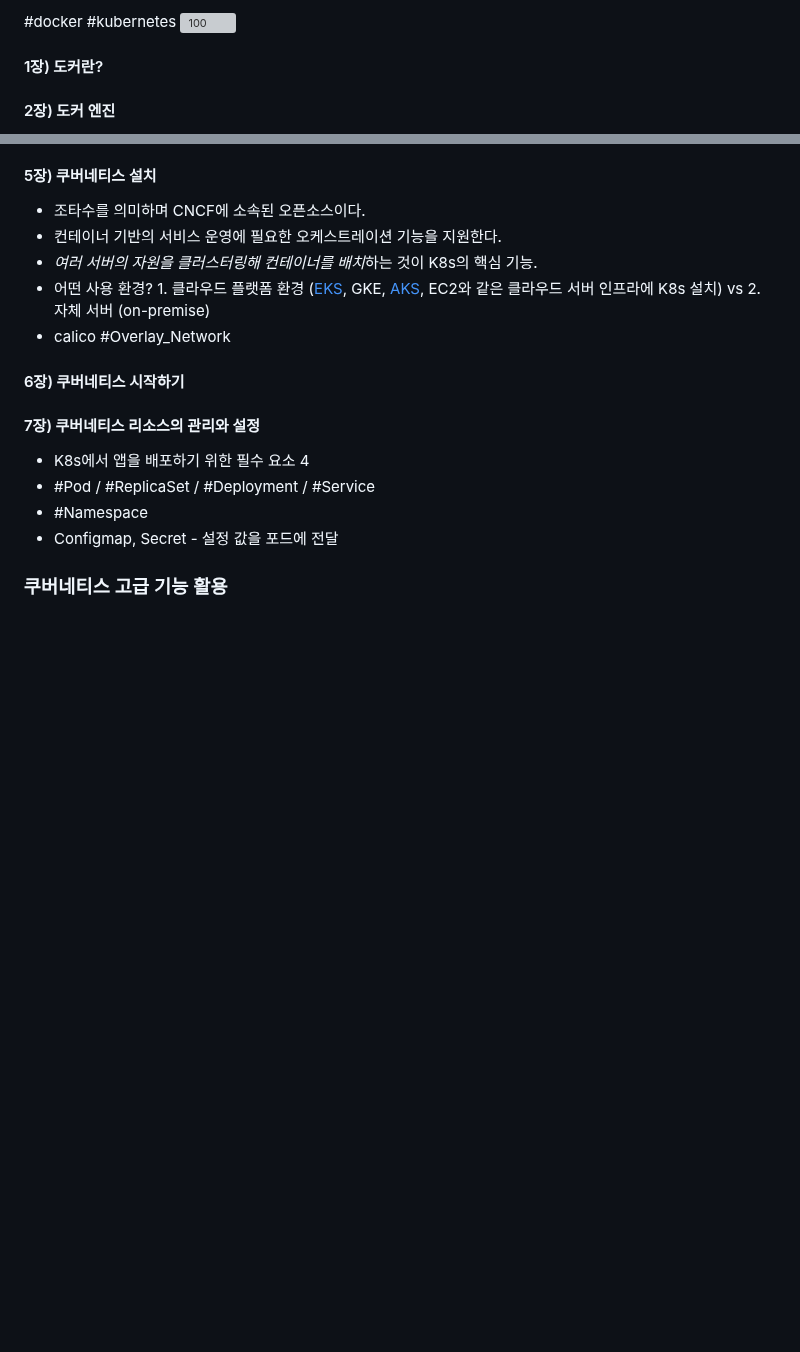
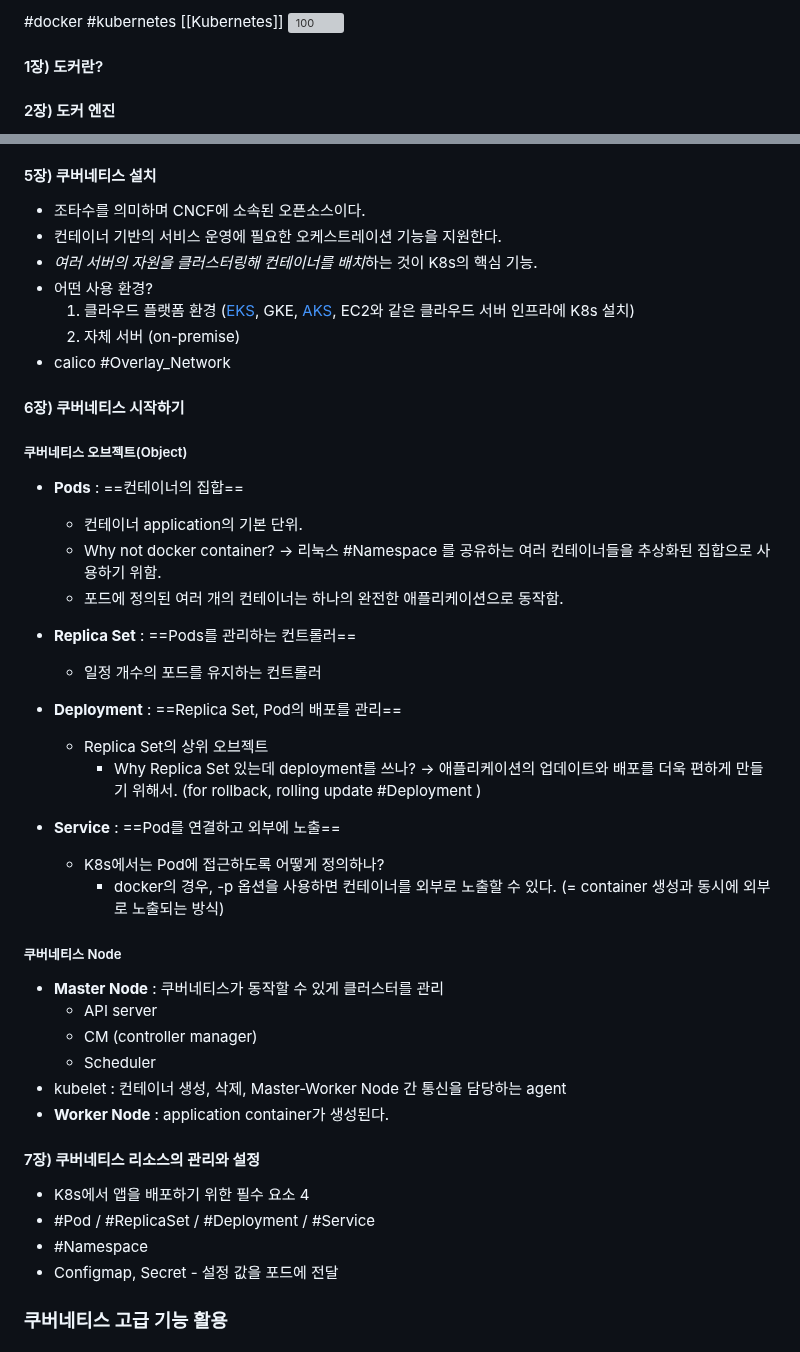
Before and after one commit to codeleo-cat/amari-s-dev-log, a Markdown page: Books/시작하세요! 도커 쿠버네티스.md, 2 parts joined by grey strips. Drawn GitHub-style; blank space fills up the shorter version; grey boxes are pictures that could not be loaded.

Commit message:
vault backup: 2024-02-01 09:10:08

```diff
--- a/Books/시작하세요! 도커 쿠버네티스.md
+++ b/Books/시작하세요! 도커 쿠버네티스.md
@@ -1,4 +1,4 @@
-#docker #kubernetes
+#docker #kubernetes [[Kubernetes]]
 ![100](https://image.yes24.com/goods/84927385/XL)
 #### 1장) 도커란?
 
@@ -43,11 +43,37 @@
 - 조타수를 의미하며 CNCF에 소속된 오픈소스이다.
 - 컨테이너 기반의 서비스 운영에 필요한 오케스트레이션 기능을 지원한다.
 - *여러 서버의 자원을 클러스터링해 컨테이너를 배치*하는 것이 K8s의 핵심 기능.
-- 어떤 사용 환경? 1. 클라우드 플랫폼 환경 ([EKS](https://docs.aws.amazon.com/ko_kr/eks/latest/userguide/what-is-eks.html), GKE, [AKS](https://azure.microsoft.com/ko-kr/products/kubernetes-service), EC2와 같은 클라우드 서버 인프라에 K8s 설치) vs 2. 자체 서버 (on-premise)
+- 어떤 사용 환경?
+	1. 클라우드 플랫폼 환경 ([EKS](https://docs.aws.amazon.com/ko_kr/eks/latest/userguide/what-is-eks.html), GKE, [AKS](https://azure.microsoft.com/ko-kr/products/kubernetes-service), EC2와 같은 클라우드 서버 인프라에 K8s 설치)
+	2. 자체 서버 (on-premise)
 - calico #Overlay_Network
 
+#### 6장) 쿠버네티스 시작하기
 
-#### 6장) 쿠버네티스 시작하기
+##### 쿠버네티스 오브젝트(Object)
+- **Pods** : ==컨테이너의 집합==
+	- 컨테이너 application의 기본 단위.
+	- Why not docker container? &rarr; 리눅스 #Namespace 를 공유하는 여러 컨테이너들을 추상화된 집합으로 사용하기 위함.
+	- 포드에 정의된 여러 개의 컨테이너는 하나의 완전한 애플리케이션으로 동작함.
+
+- **Replica Set** : ==Pods를 관리하는 컨트롤러==
+	- 일정 개수의 포드를 유지하는 컨트롤러
+
+- **Deployment** : ==Replica Set, Pod의 배포를 관리==
+	- Replica Set의 상위 오브젝트
+		- Why Replica Set 있는데 deployment를 쓰나? &rarr; 애플리케이션의 업데이트와 배포를 더욱 편하게 만들기 위해서. (for rollback, rolling update #Deployment )
+
+- **Service** : ==Pod를 연결하고 외부에 노출==
+	- K8s에서는 Pod에 접근하도록 어떻게 정의하나?
+		- docker의 경우, -p 옵션을 사용하면 컨테이너를 외부로 노출할 수 있다. (= container 생성과 동시에 외부로 노출되는 방식)
+
+##### 쿠버네티스 Node
+- **Master Node** : 쿠버네티스가 동작할 수 있게 클러스터를 관리
+	- API server
+	- CM (controller manager)
+	- Scheduler
+- kubelet : 컨테이너 생성, 삭제, Master-Worker Node 간 통신을 담당하는 agent
+- **Worker Node** : application container가 생성된다.
 
 #### 7장) 쿠버네티스 리소스의 관리와 설정
 - K8s에서 앱을 배포하기 위한 필수 요소 4
```
Also changed, not shown: other parts of Books/시작하세요! 도커 쿠버네티스.md (+1 -1 lines), Docker & K8s/Docker.md (+6 -0 lines), Docker & K8s/Kubernetes.md (+2 -4 lines).
